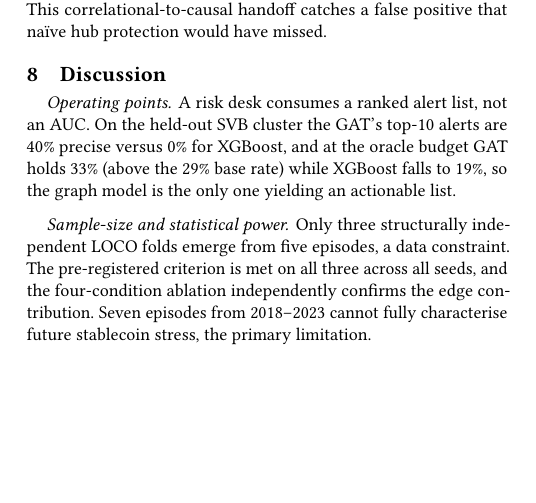
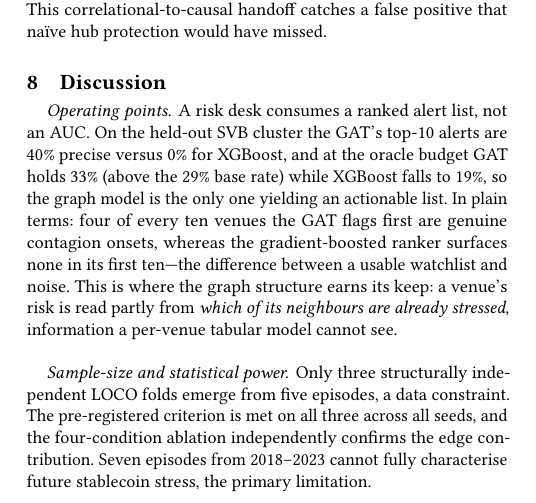
Before and after one commit to nl2992/ICAIF_stablecoin-contagion-gnn, a LaTeX paper (paper/standalone_gnn_paper/main.tex): part of one column of page 7 of 8, cut so that both start at the same text, the shorter picture padded with empty space. Compiled offline with pdfLaTeX.

Commit message:
gnn: add plain-language interpretation of the precision@10 operating point (reader-friendliness)

```diff
--- a/paper/standalone_gnn_paper/main.tex
+++ b/paper/standalone_gnn_paper/main.tex
@@ -654,7 +654,11 @@ false positive that na\"{i}ve hub protection would have missed.
 \paragraph{Operating points} A risk desk consumes a ranked alert list, not an AUC. On the
 held-out SVB cluster the GAT's top-10 alerts are $40\%$ precise versus $0\%$ for XGBoost, and at
 the oracle budget GAT holds $33\%$ (above the $29\%$ base rate) while XGBoost falls to $19\%$, so
-the graph model is the only one yielding an actionable list.
+the graph model is the only one yielding an actionable list. In plain terms: four of every ten
+venues the GAT flags first are genuine contagion onsets, whereas the gradient-boosted ranker
+surfaces none in its first ten---the difference between a usable watchlist and noise. This is
+where the graph structure earns its keep: a venue's risk is read partly from \emph{which of its
+neighbours are already stressed}, information a per-venue tabular model cannot see.
 
 \paragraph{Sample-size and statistical power}
 Only three structurally independent LOCO folds emerge from five episodes, a data constraint.
```
Also changed, not shown: paper/standalone_gnn_paper/main.pdf.
